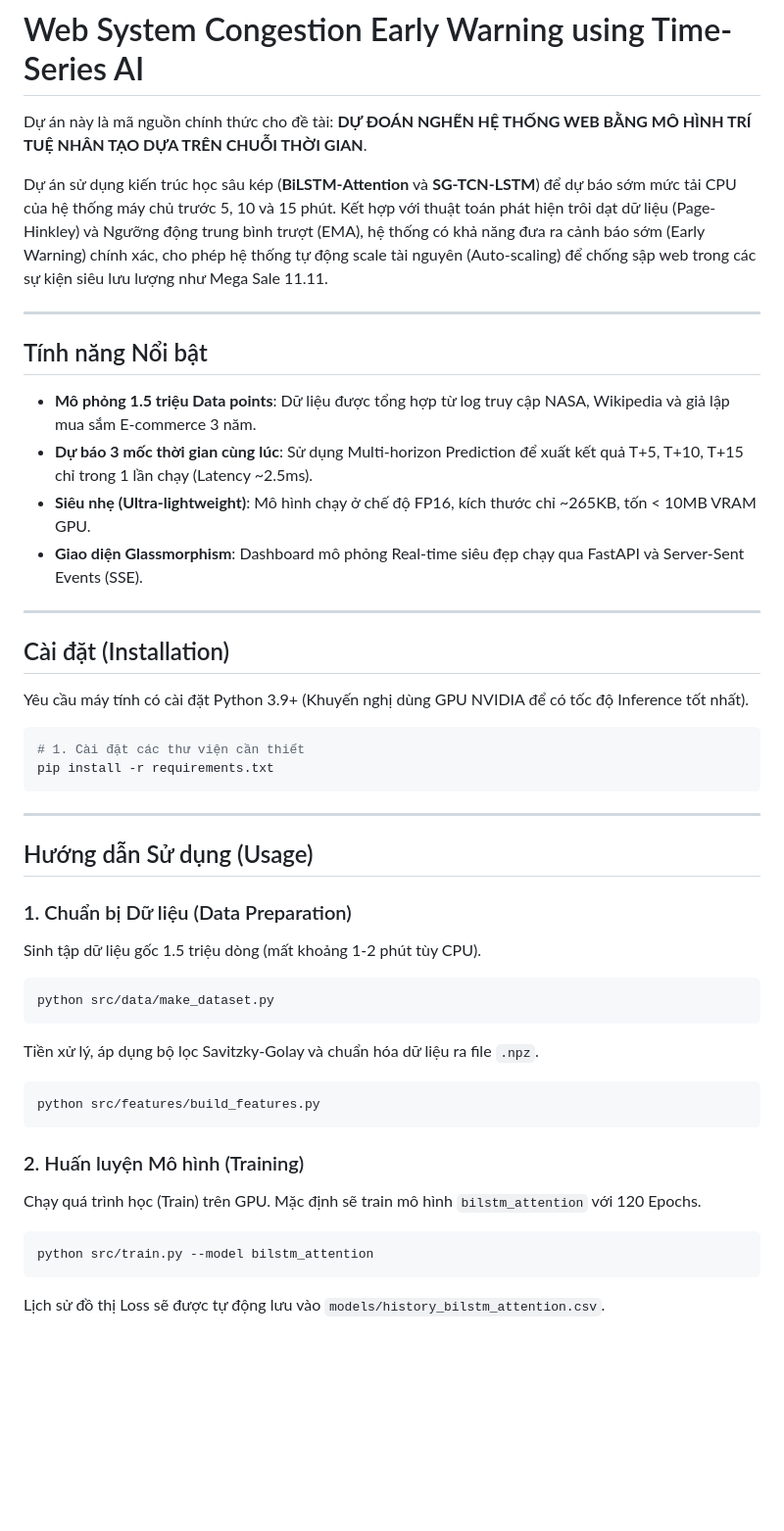
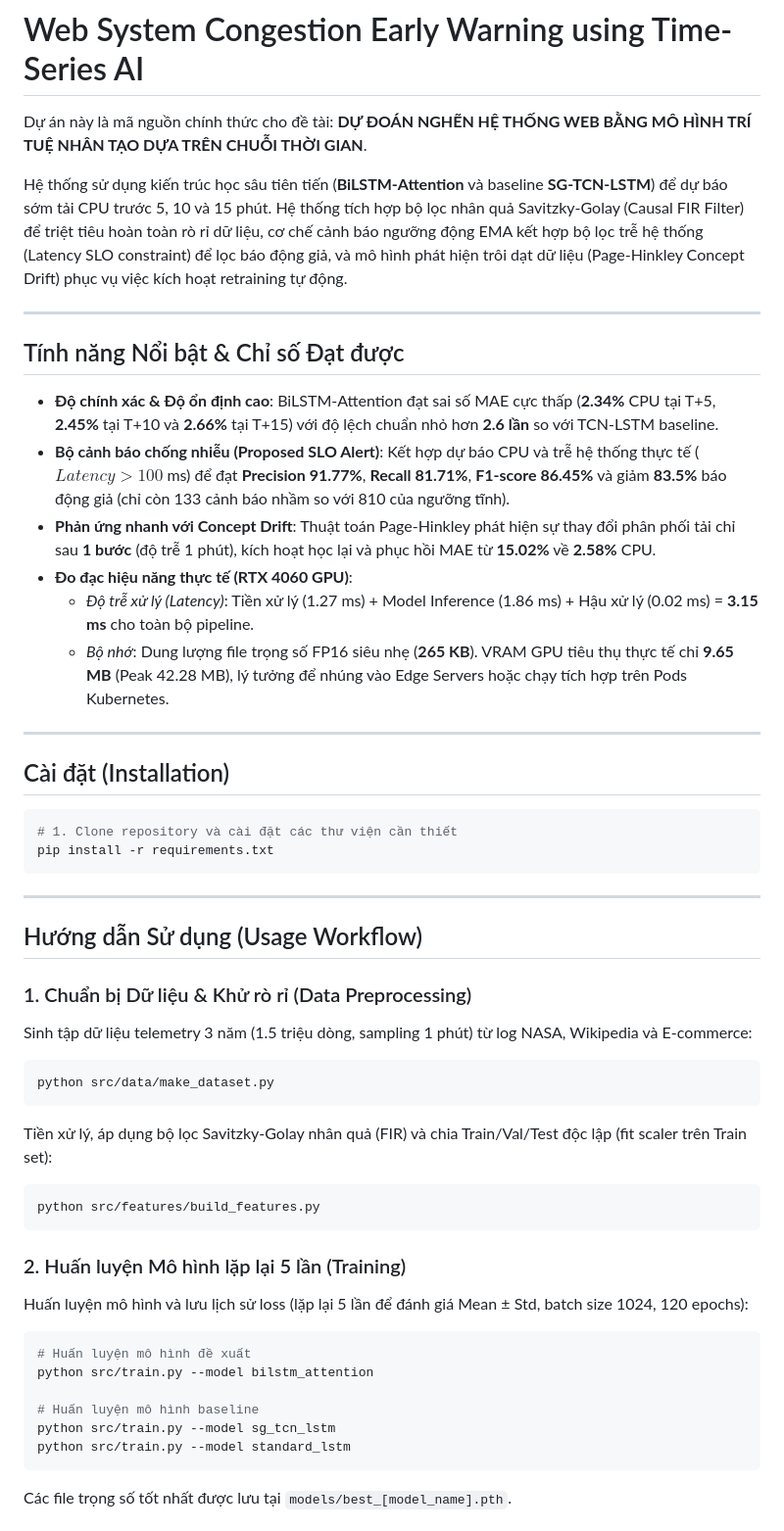
Before and after one commit to rootkind35-del/Web-System-Congestion-Early-Warning-using-Time-Series-AI, a Markdown page: README.md, the part around one of its changes. Shown at 98% size. Drawn GitHub-style; blank space fills up the shorter version.

````diff
--- a/README.md
+++ b/README.md
@@ -2,45 +2,51 @@
 
 Dự án này là mã nguồn chính thức cho đề tài: **DỰ ĐOÁN NGHẼN HỆ THỐNG WEB BẰNG MÔ HÌNH TRÍ TUỆ NHÂN TẠO DỰA TRÊN CHUỖI THỜI GIAN**.
 
-Dự án sử dụng kiến trúc học sâu kép (**BiLSTM-Attention** và **SG-TCN-LSTM**) để dự báo sớm mức tải CPU của hệ thống máy chủ trước 5, 10 và 15 phút. Kết hợp với thuật toán phát hiện trôi dạt dữ liệu (Page-Hinkley) và Ngưỡng động trung bình trượt (EMA), hệ thống có khả năng đưa ra cảnh báo sớm (Early Warning) chính xác, cho phép hệ thống tự động scale tài nguyên (Auto-scaling) để chống sập web trong các sự kiện siêu lưu lượng như Mega Sale 11.11.
+Hệ thống sử dụng kiến trúc học sâu tiên tiến (**BiLSTM-Attention** và baseline **SG-TCN-LSTM**) để dự báo sớm tải CPU trước 5, 10 và 15 phút. Hệ thống tích hợp bộ lọc nhân quả Savitzky-Golay (Causal FIR Filter) để triệt tiêu hoàn toàn rò rỉ dữ liệu, cơ chế cảnh báo ngưỡng động EMA kết hợp bộ lọc trễ hệ thống (Latency SLO constraint) để lọc báo động giả, và mô hình phát hiện trôi dạt dữ liệu (Page-Hinkley Concept Drift) phục vụ việc kích hoạt retraining tự động.
 
 ---
 
-## Tính năng Nổi bật
-*   **Mô phỏng 1.5 triệu Data points**: Dữ liệu được tổng hợp từ log truy cập NASA, Wikipedia và giả lập mua sắm E-commerce 3 năm.
-*   **Dự báo 3 mốc thời gian cùng lúc**: Sử dụng Multi-horizon Prediction để xuất kết quả T+5, T+10, T+15 chỉ trong 1 lần chạy (Latency ~2.5ms).
-*   **Siêu nhẹ (Ultra-lightweight)**: Mô hình chạy ở chế độ FP16, kích thước chỉ ~265KB, tốn < 10MB VRAM GPU.
-*   **Giao diện Glassmorphism**: Dashboard mô phỏng Real-time siêu đẹp chạy qua FastAPI và Server-Sent Events (SSE).
+## Tính năng Nổi bật & Chỉ số Đạt được
+
+*   **Độ chính xác & Độ ổn định cao**: BiLSTM-Attention đạt sai số MAE cực thấp (**2.34%** CPU tại T+5, **2.45%** tại T+10 và **2.66%** tại T+15) với độ lệch chuẩn nhỏ hơn **2.6 lần** so với TCN-LSTM baseline.
+*   **Bộ cảnh báo chống nhiễu (Proposed SLO Alert)**: Kết hợp dự báo CPU và trễ hệ thống thực tế ($Latency > 100$ ms) để đạt **Precision 91.77%**, **Recall 81.71%**, **F1-score 86.45%** và giảm **83.5%** báo động giả (chỉ còn 133 cảnh báo nhầm so với 810 của ngưỡng tĩnh).
+*   **Phản ứng nhanh với Concept Drift**: Thuật toán Page-Hinkley phát hiện sự thay đổi phân phối tải chỉ sau **1 bước** (độ trễ 1 phút), kích hoạt học lại và phục hồi MAE từ **15.02%** về **2.58%** CPU.
+*   **Đo đạc hiệu năng thực tế (RTX 4060 GPU)**:
+    *   *Độ trễ xử lý (Latency)*: Tiền xử lý (1.27 ms) + Model Inference (1.86 ms) + Hậu xử lý (0.02 ms) = **3.15 ms** cho toàn bộ pipeline.
+    *   *Bộ nhớ*: Dung lượng file trọng số FP16 siêu nhẹ (**265 KB**). VRAM GPU tiêu thụ thực tế chỉ **9.65 MB** (Peak 42.28 MB), lý tưởng để nhúng vào Edge Servers hoặc chạy tích hợp trên Pods Kubernetes.
 
 ---
 
 ## Cài đặt (Installation)
 
-Yêu cầu máy tính có cài đặt Python 3.9+ (Khuyến nghị dùng GPU NVIDIA để có tốc độ Inference tốt nhất).
-
 ```bash
-# 1. Cài đặt các thư viện cần thiết
+# 1. Clone repository và cài đặt các thư viện cần thiết
 pip install -r requirements.txt
 ```
 
 ---
 
-## Hướng dẫn Sử dụng (Usage)
+## Hướng dẫn Sử dụng (Usage Workflow)
 
-### 1. Chuẩn bị Dữ liệu (Data Preparation)
-Sinh tập dữ liệu gốc 1.5 triệu dòng (mất khoảng 1-2 phút tùy CPU).
+### 1. Chuẩn bị Dữ liệu & Khử rò rỉ (Data Preprocessing)
+Sinh tập dữ liệu telemetry 3 năm (1.5 triệu dòng, sampling 1 phút) từ log NASA, Wikipedia và E-commerce:
 ```bash
 python src/data/make_dataset.py
 ```
-Tiền xử lý, áp dụng bộ lọc Savitzky-Golay và chuẩn hóa dữ liệu ra file `.npz`.
+Tiền xử lý, áp dụng bộ lọc Savitzky-Golay nhân quả (FIR) và chia Train/Val/Test độc lập (fit scaler trên Train set):
 ```bash
 python src/features/build_features.py
 ```
 
-### 2. Huấn luyện Mô hình (Training)
-Chạy quá trình học (Train) trên GPU. Mặc định sẽ train mô hình `bilstm_attention` với 120 Epochs.
+### 2. Huấn luyện Mô hình lặp lại 5 lần (Training)
+Huấn luyện mô hình và lưu lịch sử loss (lặp lại 5 lần để đánh giá Mean ± Std, batch size 1024, 120 epochs):
 ```bash
+# Huấn luyện mô hình đề xuất
 python src/train.py --model bilstm_attention
+
+# Huấn luyện mô hình baseline
+python src/train.py --model sg_tcn_lstm
+python src/train.py --model standard_lstm
 ```
-Lịch sử đồ thị Loss sẽ được tự động lưu vào `models/history_bilstm_attention.csv`.
+Các file trọng số tốt nhất được lưu tại `models/best_[model_name].pth`.
 
````
Also changed, not shown: other parts of README.md (+33 -19 lines).
